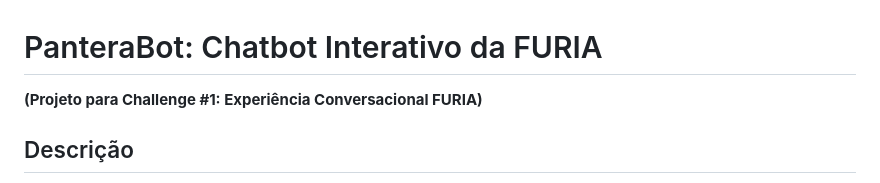
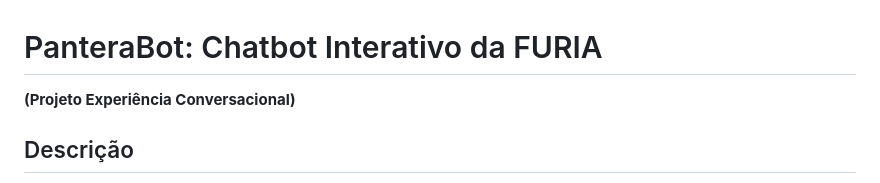
Before and after one commit to Israel-Matheus/pantera-chatbot, a Markdown page: README.md, the part around the change. Rendered like a GitHub page.

```diff
--- a/README.md
+++ b/README.md
@@ -1,6 +1,6 @@
 # PanteraBot: Chatbot Interativo da FURIA
 
-**(Projeto para Challenge #1: Experiência Conversacional FURIA)**
+**(Projeto Experiência Conversacional)**
 
 ## Descrição
 
```
